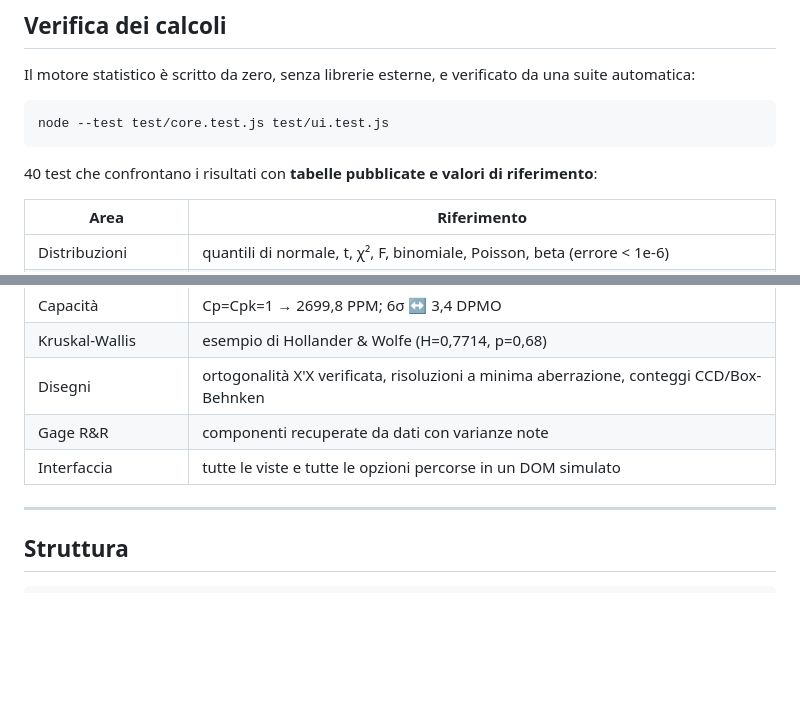
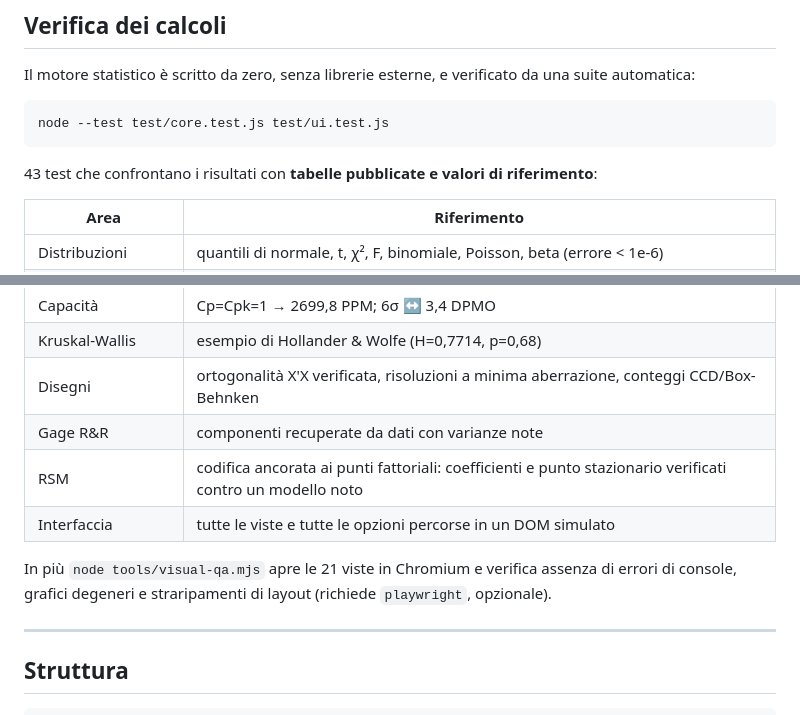
Before and after one commit to filippoborioli-ai/claudio, a Markdown page: README.md, 2 parts joined by grey strips. Rendered like a GitHub page; blank space fills up the shorter version.

Commit message:
Documentazione: strumento di verifica visiva e convenzioni sugli accenti
Co-Authored-By: Claude Opus 5 <noreply@anthropic.com>

````diff
--- a/README.md
+++ b/README.md
@@ -77,7 +77,7 @@ Il motore statistico è scritto da zero, senza librerie esterne, e verificato da
 node --test test/core.test.js test/ui.test.js
 ```
 
-40 test che confrontano i risultati con **tabelle pubblicate e valori di riferimento**:
+43 test che confrontano i risultati con **tabelle pubblicate e valori di riferimento**:
 
 | Area | Riferimento |
 |---|---|
@@ -89,7 +89,11 @@ node --test test/core.test.js test/ui.test.js
 | Kruskal-Wallis | esempio di Hollander & Wolfe (H=0,7714, p=0,68) |
 | Disegni | ortogonalità X'X verificata, risoluzioni a minima aberrazione, conteggi CCD/Box-Behnken |
 | Gage R&R | componenti recuperate da dati con varianze note |
+| RSM | codifica ancorata ai punti fattoriali: coefficienti e punto stazionario verificati contro un modello noto |
 | Interfaccia | tutte le viste e tutte le opzioni percorse in un DOM simulato |
+
+In più `node tools/visual-qa.mjs` apre le 21 viste in Chromium e verifica assenza di errori di
+console, grafici degeneri e straripamenti di layout (richiede `playwright`, opzionale).
 
 ---
 
````
Also changed, not shown: CLAUDE.md (+15 -3 lines).
